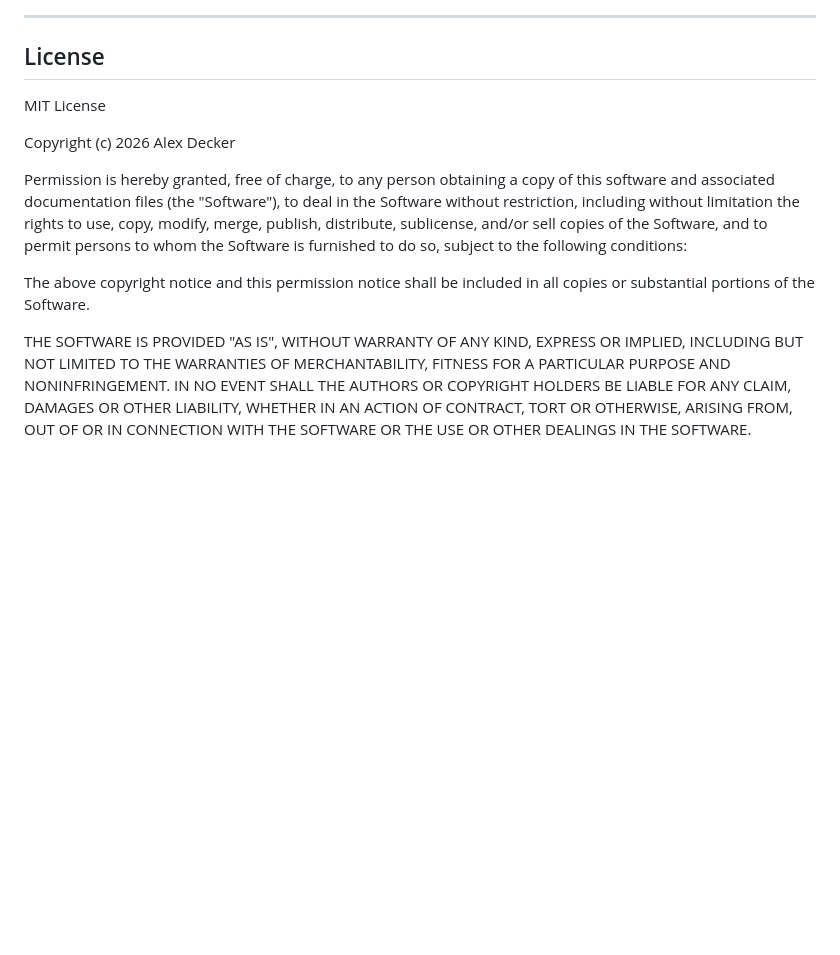
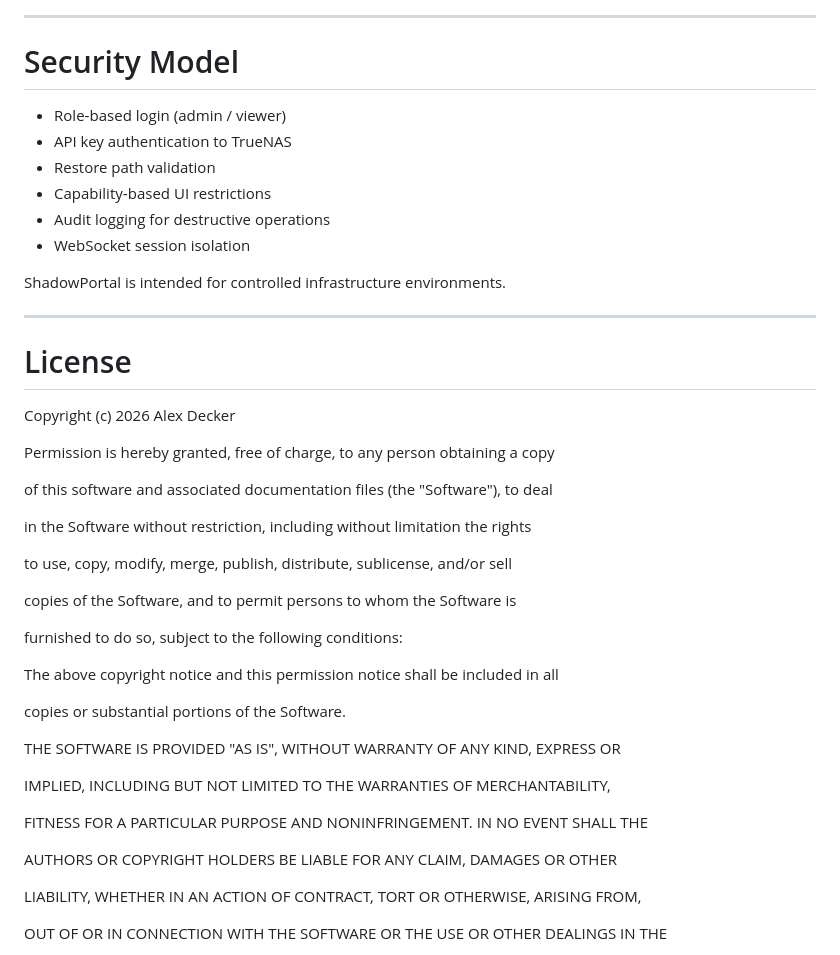
Before and after one commit to Rocketplanner83/shadowportal, a Markdown page: README.md, the part around one of its changes. Drawn GitHub-style; blank space fills up the shorter version.

```diff
--- a/README.md
+++ b/README.md
@@ -168,26 +196,55 @@ ShadowPortal is intended for controlled homelab and private infrastructure envir
 
 ---
 
-## License
+# Security Model
 
-MIT License
+- Role‑based login (admin / viewer)
+- API key authentication to TrueNAS
+- Restore path validation
+- Capability‑based UI restrictions
+- Audit logging for destructive operations
+- WebSocket session isolation
+
+ShadowPortal is intended for controlled infrastructure environments.
+
+---
+
+# License
 
 Copyright (c) 2026 Alex Decker
 
+
+
 Permission is hereby granted, free of charge, to any person obtaining a copy
+
 of this software and associated documentation files (the "Software"), to deal
+
 in the Software without restriction, including without limitation the rights
+
 to use, copy, modify, merge, publish, distribute, sublicense, and/or sell
+
 copies of the Software, and to permit persons to whom the Software is
+
 furnished to do so, subject to the following conditions:
 
+
+
 The above copyright notice and this permission notice shall be included in all
+
 copies or substantial portions of the Software.
 
+
+
 THE SOFTWARE IS PROVIDED "AS IS", WITHOUT WARRANTY OF ANY KIND, EXPRESS OR
+
 IMPLIED, INCLUDING BUT NOT LIMITED TO THE WARRANTIES OF MERCHANTABILITY,
+
 FITNESS FOR A PARTICULAR PURPOSE AND NONINFRINGEMENT. IN NO EVENT SHALL THE
+
 AUTHORS OR COPYRIGHT HOLDERS BE LIABLE FOR ANY CLAIM, DAMAGES OR OTHER
+
 LIABILITY, WHETHER IN AN ACTION OF CONTRACT, TORT OR OTHERWISE, ARISING FROM,
+
 OUT OF OR IN CONNECTION WITH THE SOFTWARE OR THE USE OR OTHER DEALINGS IN THE
+
 SOFTWARE.
```
Also changed, not shown: other parts of README.md (+141 -113 lines).
